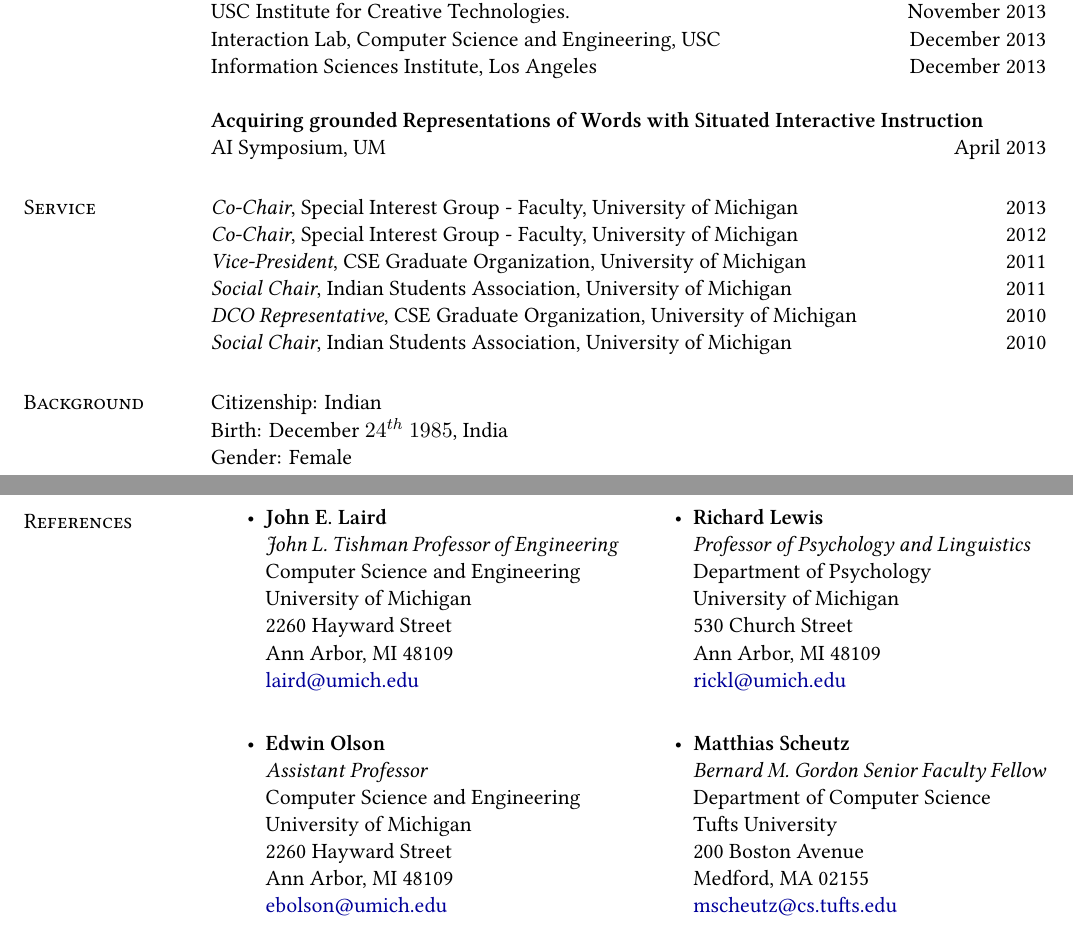
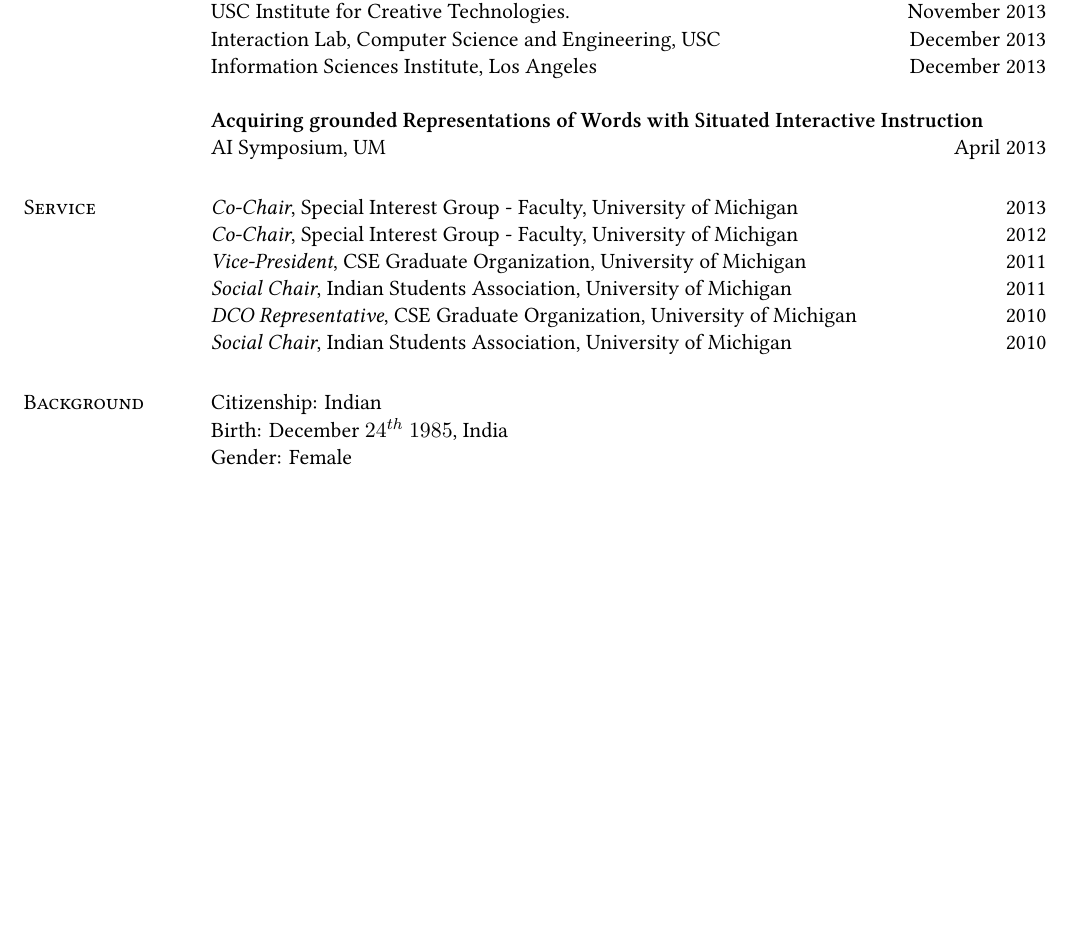
Before and after one commit to shiwalimohan/old, a LaTeX CV (resume/cv.tex): two parts of pages 4 and 5 of 5 before the commit and part of page 4 of 4 after it, the two joined at a grey line, cut so that both start at the same text, the shorter picture padded with empty space. Compiled offline with XeLaTeX.

Commit message:
updated website

```diff
--- a/resume/cv.tex
+++ b/resume/cv.tex
@@ -209,40 +209,40 @@ Birth: December $24^{th}$ $1985$, India \\
 Gender: Female
 
 
-\pagebreak
-\section{\sc References}
-\vspace{-0.02cm}
-\begin{multicols}{2}
-\begin{itemize}
-\item \textbf{John E. Laird} \\
-  \emph{John L. Tishman Professor of Engineering} \\
-  Computer Science and Engineering \\
-  University of Michigan\\
-  2260 Hayward Street\\
-  Ann Arbor, MI 48109\\
-  \href{mailto:laird@umich.edu}{laird@umich.edu}
-\item \textbf{Edwin Olson} \\
-  \emph{Assistant Professor} \\
-  Computer Science and Engineering \\
-  University of Michigan\\
-  2260 Hayward Street\\
-  Ann Arbor, MI 48109\\
-  \href{mailto:ebolson@umich.edu}{ebolson@umich.edu}
-\item \textbf{Richard Lewis} \\
-  \emph{Professor of Psychology and Linguistics} \\
-  Department of Psychology \\
-  University of Michigan\\
-  530 Church Street\\
-  Ann Arbor, MI 48109\\
-  \href{mailto:rickl@umich.edu}{rickl@umich.edu} \\
-\item \textbf{Matthias Scheutz} \\
-  \emph{Bernard M. Gordon Senior Faculty Fellow} \\
-  Department of Computer Science\\
-  Tufts University\\
-  200 Boston Avenue\\
-  Medford, MA 02155\\
-  \href{mailto:mscheutz@cs.tufts.edu}{mscheutz@cs.tufts.edu}
-\end{itemize}
-\end{multicols} \hfill
+%% \pagebreak
+%% \section{\sc References}
+%% \vspace{-0.02cm}
+%% \begin{multicols}{2}
+%% \begin{itemize}
+%% \item \textbf{John E. Laird} \\
+%%   \emph{John L. Tishman Professor of Engineering} \\
+%%   Computer Science and Engineering \\
+%%   University of Michigan\\
+%%   2260 Hayward Street\\
+%%   Ann Arbor, MI 48109\\
+%%   \href{mailto:laird@umich.edu}{laird@umich.edu}
+%% \item \textbf{Edwin Olson} \\
+%%   \emph{Assistant Professor} \\
+%%   Computer Science and Engineering \\
+%%   University of Michigan\\
+%%   2260 Hayward Street\\
+%%   Ann Arbor, MI 48109\\
+%%   \href{mailto:ebolson@umich.edu}{ebolson@umich.edu}
+%% \item \textbf{Richard Lewis} \\
+%%   \emph{Professor of Psychology and Linguistics} \\
+%%   Department of Psychology \\
+%%   University of Michigan\\
+%%   530 Church Street\\
+%%   Ann Arbor, MI 48109\\
+%%   \href{mailto:rickl@umich.edu}{rickl@umich.edu} \\
+%% \item \textbf{Matthias Scheutz} \\
+%%   \emph{Bernard M. Gordon Senior Faculty Fellow} \\
+%%   Department of Computer Science\\
+%%   Tufts University\\
+%%   200 Boston Avenue\\
+%%   Medford, MA 02155\\
+%%   \href{mailto:mscheutz@cs.tufts.edu}{mscheutz@cs.tufts.edu}
+%% \end{itemize}
+%% \end{multicols} \hfill
 \end{resume}
 \end{document}
```
Also changed, not shown: content/mohan_HRIPioneers_2014_poster.pdf (added), resume/cv.pdf, 3 other files.
